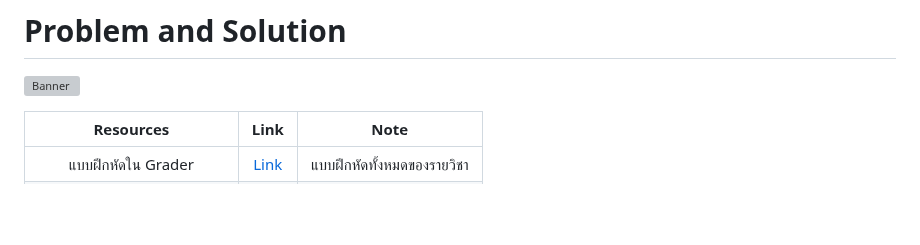
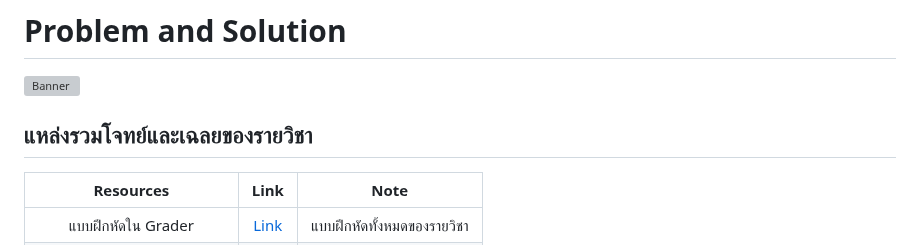
Before and after one commit to reisenx/2110101-COM-PROG, a Markdown page: README.md, the part around the change. Drawn GitHub-style; blank space fills up the shorter version; grey boxes are pictures that could not be loaded.

```diff
--- a/README.md
+++ b/README.md
@@ -48,6 +48,7 @@ class ThisRepo:
 # Problem and Solution
 ![Banner](https://raw.githubusercontent.com/reisenx/2110101-COM-PROG/main/Z99%20OTHERS/Banner%20PICS/04%20Grader%20Banner.png)
 
+## แหล่งรวมโจทย์และเฉลยของรายวิชา
 | Resources | Link | Note |
 | :---: | :---: | :---: |
 | แบบฝึกหัดใน Grader | [Link]() | แบบฝึกหัดทั้งหมดของรายวิชา |
```
